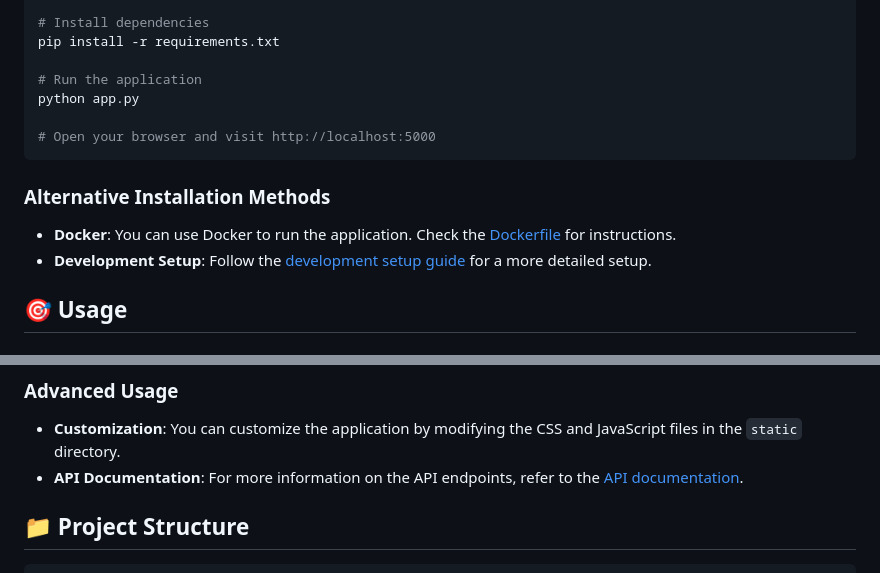
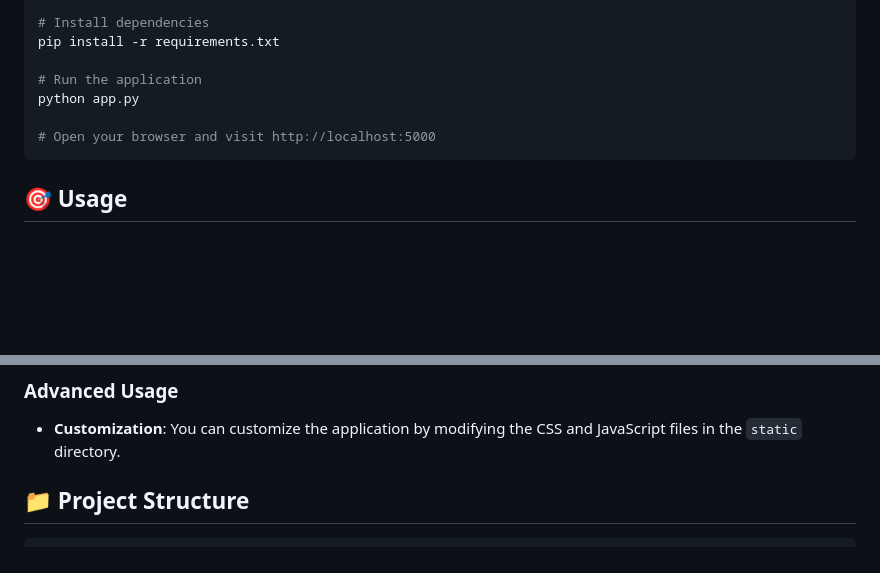
Before and after one commit to utkarshgupta188/dora-music, a Markdown page: README.md, 2 parts joined by grey strips. Rendered like a GitHub page; blank space fills up the shorter version.

Commit message:
Update README by removing installation methods and API docs
Removed alternative installation methods and API documentation sections from the README.

````diff
--- a/README.md
+++ b/README.md
@@ -43,10 +43,6 @@ python app.py
 # Open your browser and visit http://localhost:5000
 ```
 
-### Alternative Installation Methods
-- **Docker**: You can use Docker to run the application. Check the [Dockerfile](Dockerfile) for instructions.
-- **Development Setup**: Follow the [development setup guide](DEVELOPMENT.md) for a more detailed setup.
-
 ## 🎯 Usage
 
 ### Basic Usage
@@ -62,7 +58,6 @@ python app.py
 
 ### Advanced Usage
 - **Customization**: You can customize the application by modifying the CSS and JavaScript files in the `static` directory.
-- **API Documentation**: For more information on the API endpoints, refer to the [API documentation](API.md).
 
 ## 📁 Project Structure
 ```
````
Also changed, not shown: other parts of README.md (+1 -2 lines).
